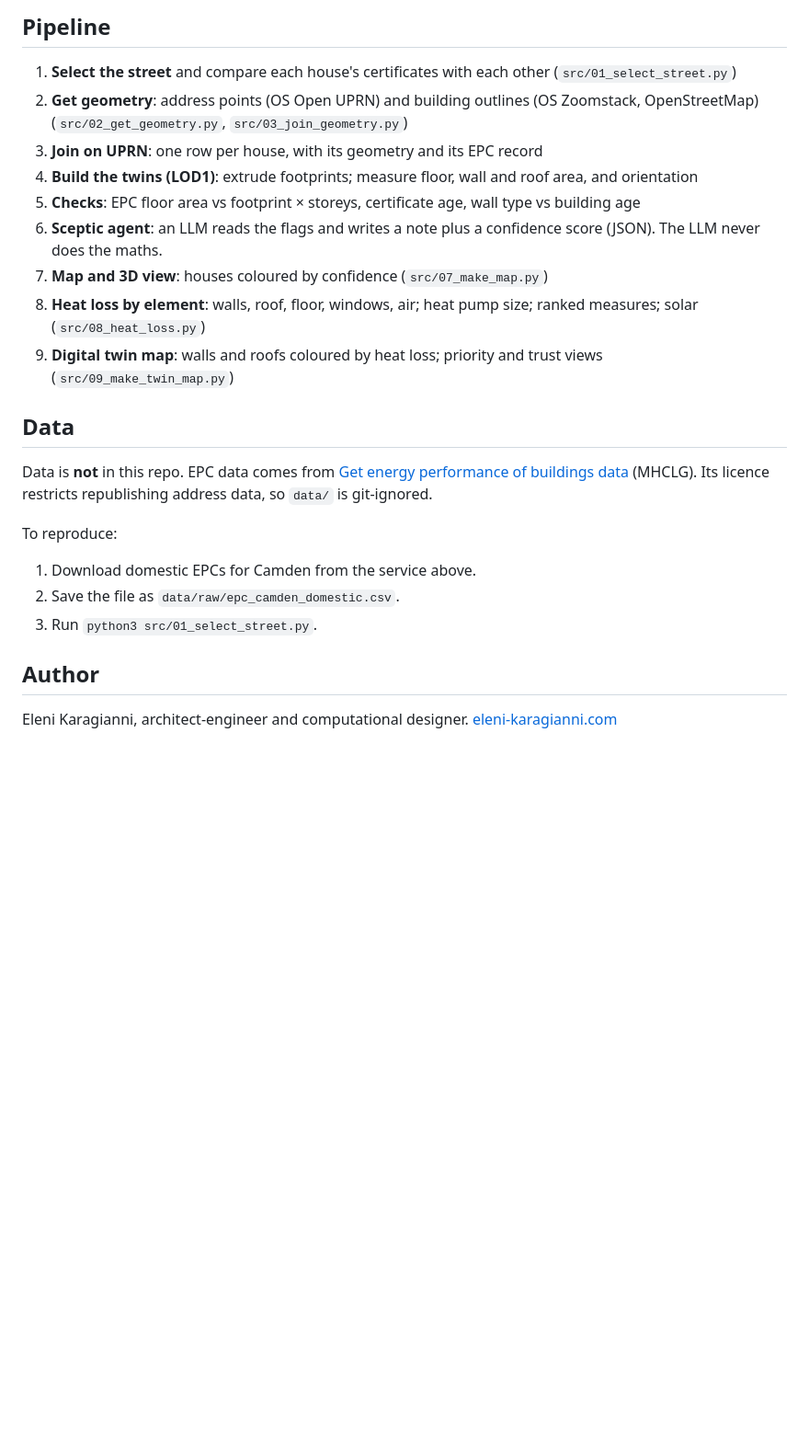
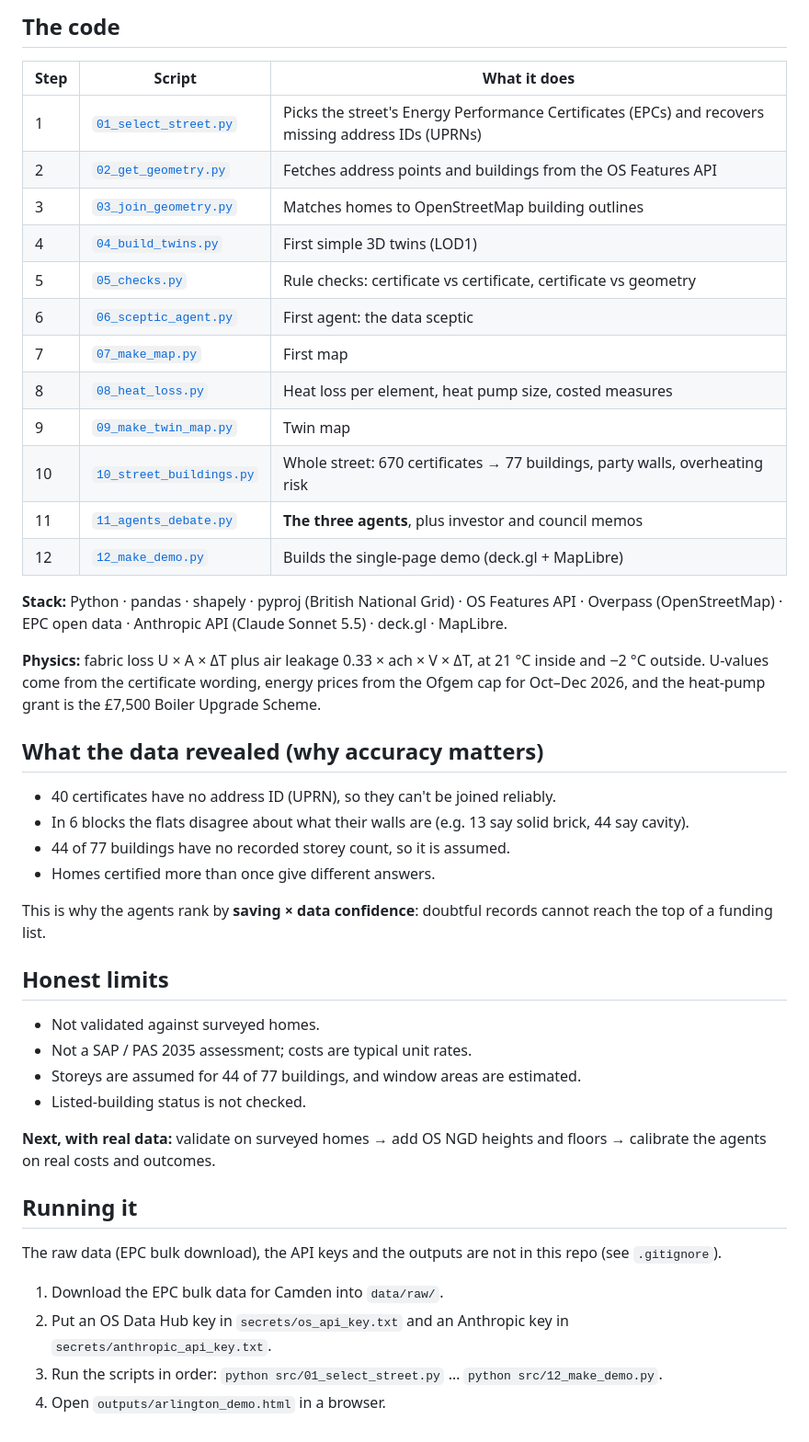
Before and after one commit to elenikaragianniarch-lab/greenflip-prototype, a Markdown page: README.md, the part around one of its changes. Shown at 92% size. GitHub-like rendering; blank space fills up the shorter version.

```diff
--- a/README.md
+++ b/README.md
@@ -37,25 +37,48 @@ Each house is rebuilt from its parts: exposed walls, party walls and roof, colou
 
-## Pipeline
+## The code
 
-1. **Select the street** and compare each house's certificates with each other (`src/01_select_street.py`)
-2. **Get geometry**: address points (OS Open UPRN) and building outlines (OS Zoomstack, OpenStreetMap) (`src/02_get_geometry.py`, `src/03_join_geometry.py`)
-3. **Join on UPRN**: one row per house, with its geometry and its EPC record
-4. **Build the twins (LOD1)**: extrude footprints; measure floor, wall and roof area, and orientation
-5. **Checks**: EPC floor area vs footprint × storeys, certificate age, wall type vs building age
-6. **Sceptic agent**: an LLM reads the flags and writes a note plus a confidence score (JSON). The LLM never does the maths.
-7. **Map and 3D view**: houses coloured by confidence (`src/07_make_map.py`)
-8. **Heat loss by element**: walls, roof, floor, windows, air; heat pump size; ranked measures; solar (`src/08_heat_loss.py`)
-9. **Digital twin map**: walls and roofs coloured by heat loss; priority and trust views (`src/09_make_twin_map.py`)
+| Step | Script | What it does |
+|---|---|---|
+| 1 | [`01_select_street.py`](src/01_select_street.py) | Picks the street's Energy Performance Certificates (EPCs) and recovers missing address IDs (UPRNs) |
+| 2 | [`02_get_geometry.py`](src/02_get_geometry.py) | Fetches address points and buildings from the OS Features API |
+| 3 | [`03_join_geometry.py`](src/03_join_geometry.py) | Matches homes to OpenStreetMap building outlines |
+| 4 | [`04_build_twins.py`](src/04_build_twins.py) | First simple 3D twins (LOD1) |
+| 5 | [`05_checks.py`](src/05_checks.py) | Rule checks: certificate vs certificate, certificate vs geometry |
+| 6 | [`06_sceptic_agent.py`](src/06_sceptic_agent.py) | First agent: the data sceptic |
+| 7 | [`07_make_map.py`](src/07_make_map.py) | First map |
+| 8 | [`08_heat_loss.py`](src/08_heat_loss.py) | Heat loss per element, heat pump size, costed measures |
+| 9 | [`09_make_twin_map.py`](src/09_make_twin_map.py) | Twin map |
+| 10 | [`10_street_buildings.py`](src/10_street_buildings.py) | Whole street: 670 certificates → 77 buildings, party walls, overheating risk |
+| 11 | [`11_agents_debate.py`](src/11_agents_debate.py) | **The three agents**, plus investor and council memos |
+| 12 | [`12_make_demo.py`](src/12_make_demo.py) | Builds the single-page demo (deck.gl + MapLibre) |
 
-## Data
+**Stack:** Python · pandas · shapely · pyproj (British National Grid) · OS Features API · Overpass (OpenStreetMap) · EPC open data · Anthropic API (Claude Sonnet 5.5) · deck.gl · MapLibre.
 
-Data is **not** in this repo. EPC data comes from [Get energy performance of buildings data](https://get-energy-performance-data.communities.gov.uk) (MHCLG). Its licence restricts republishing address data, so `data/` is git-ignored.
+**Physics:** fabric loss U × A × ΔT plus air leakage 0.33 × ach × V × ΔT, at 21 °C inside and −2 °C outside. U-values come from the certificate wording, energy prices from the Ofgem cap for Oct–Dec 2026, and the heat-pump grant is the £7,500 Boiler Upgrade Scheme.
 
-To reproduce:
-1. Download domestic EPCs for Camden from the service above.
-2. Save the file as `data/raw/epc_camden_domestic.csv`.
-3. Run `python3 src/01_select_street.py`.
+## What the data revealed (why accuracy matters)
 
-## Author
+- 40 certificates have no address ID (UPRN), so they can't be joined reliably.
+- In 6 blocks the flats disagree about what their walls are (e.g. 13 say solid brick, 44 say cavity).
+- 44 of 77 buildings have no recorded storey count, so it is assumed.
+- Homes certified more than once give different answers.
 
-Eleni Karagianni, architect-engineer and computational designer. [eleni-karagianni.com](https://www.eleni-karagianni.com)
+This is why the agents rank by **saving × data confidence**: doubtful records cannot reach the top of a funding list.
+
+## Honest limits
+
+- Not validated against surveyed homes.
+- Not a SAP / PAS 2035 assessment; costs are typical unit rates.
+- Storeys are assumed for 44 of 77 buildings, and window areas are estimated.
+- Listed-building status is not checked.
+
+**Next, with real data:** validate on surveyed homes → add OS NGD heights and floors → calibrate the agents on real costs and outcomes.
+
+## Running it
+
+The raw data (EPC bulk download), the API keys and the outputs are not in this repo (see `.gitignore`).
+
+1. Download the EPC bulk data for Camden into `data/raw/`.
+2. Put an OS Data Hub key in `secrets/os_api_key.txt` and an Anthropic key in `secrets/anthropic_api_key.txt`.
+3. Run the scripts in order: `python src/01_select_street.py` … `python src/12_make_demo.py`.
+4. Open `outputs/arlington_demo.html` in a browser.
```
Also changed, not shown: other parts of README.md (+25 -25 lines), docs/demo_hero.jpg (added), docs/how_built.jpg (added).
